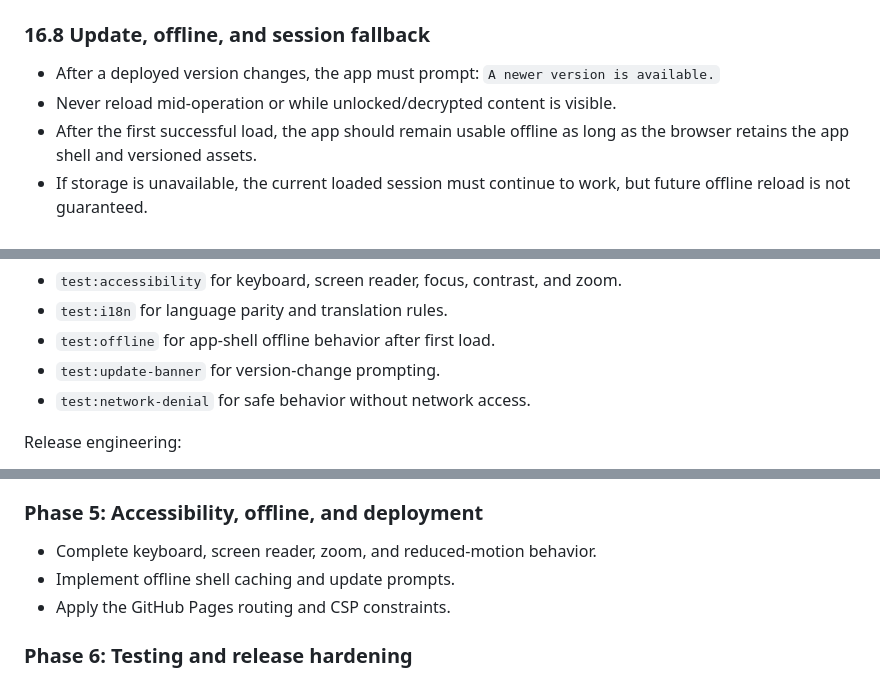
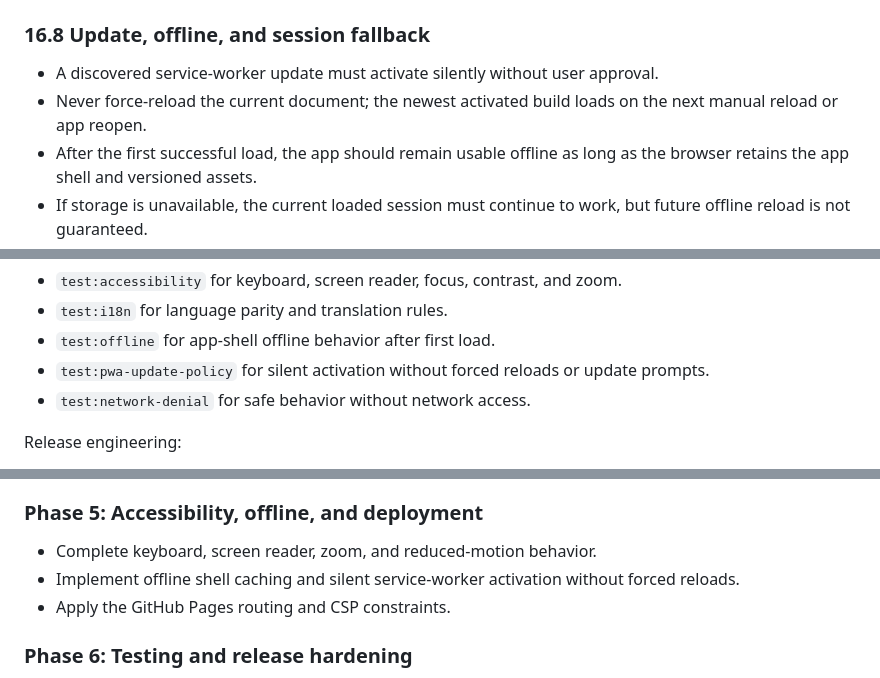
Before and after one commit to levi-cm/chat-nocontrol, a Markdown page: Chat_NoControl_full_plan.md, 3 parts joined by grey strips. Drawn GitHub-style.

Commit message:
docs: align PWA update authority

```diff
--- a/Chat_NoControl_full_plan.md
+++ b/Chat_NoControl_full_plan.md
@@ -1013,8 +1013,9 @@ Safe failure copy:
 
 ### 16.8 Update, offline, and session fallback
 
-- After a deployed version changes, the app must prompt: `A newer version is available.`
-- Never reload mid-operation or while unlocked/decrypted content is visible.
+- A discovered service-worker update must activate silently without user approval.
+- Never force-reload the current document; the newest activated build loads on
+  the next manual reload or app reopen.
 - After the first successful load, the app should remain usable offline as long as the browser retains the app shell and versioned assets.
 - If storage is unavailable, the current loaded session must continue to work, but future offline reload is not guaranteed.
 - Session-only mode is the fallback when storage is denied or unavailable.
@@ -1343,7 +1344,8 @@ Accessibility and offline behavior:
 - `test:accessibility` for keyboard, screen reader, focus, contrast, and zoom.
 - `test:i18n` for language parity and translation rules.
 - `test:offline` for app-shell offline behavior after first load.
-- `test:update-banner` for version-change prompting.
+- `test:pwa-update-policy` for silent activation without forced reloads or
+  update prompts.
 - `test:network-denial` for safe behavior without network access.
 
 Release engineering:
@@ -1425,7 +1427,8 @@ This section gives the high-level implementation phases. The detailed execution
 ### Phase 5: Accessibility, offline, and deployment
 
 - Complete keyboard, screen reader, zoom, and reduced-motion behavior.
-- Implement offline shell caching and update prompts.
+- Implement offline shell caching and silent service-worker activation without
+  forced reloads.
 - Apply the GitHub Pages routing and CSP constraints.
 
 ### Phase 6: Testing and release hardening
```
